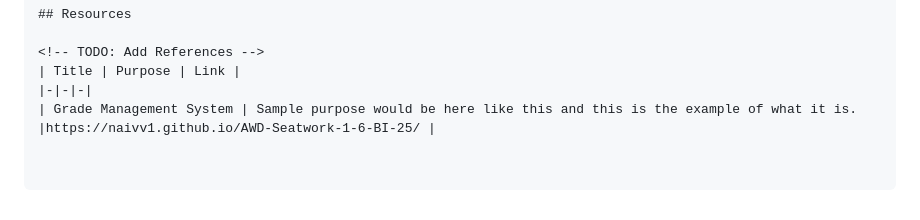
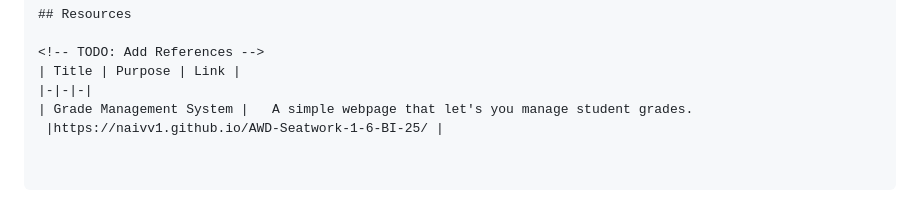
Before and after one commit to naivv1/AWD-Seatwork-1-6-BI-25, a Markdown page: readme.md, the part around the change. Drawn GitHub-style.

```diff
--- a/readme.md
+++ b/readme.md
@@ -100,4 +100,5 @@ Grade Calculation: Automatically calculates the Grade Weighted Average (GWA) for
 <!-- TODO: Add References -->
 | Title | Purpose | Link |
 |-|-|-|
-| Grade Management System | Sample purpose would be here like this and this is the example of what it is. |https://naivv1.github.io/AWD-Seatwork-1-6-BI-25/ |
+| Grade Management System |   A simple webpage that let's you manage student grades.
+ |https://naivv1.github.io/AWD-Seatwork-1-6-BI-25/ |
```
